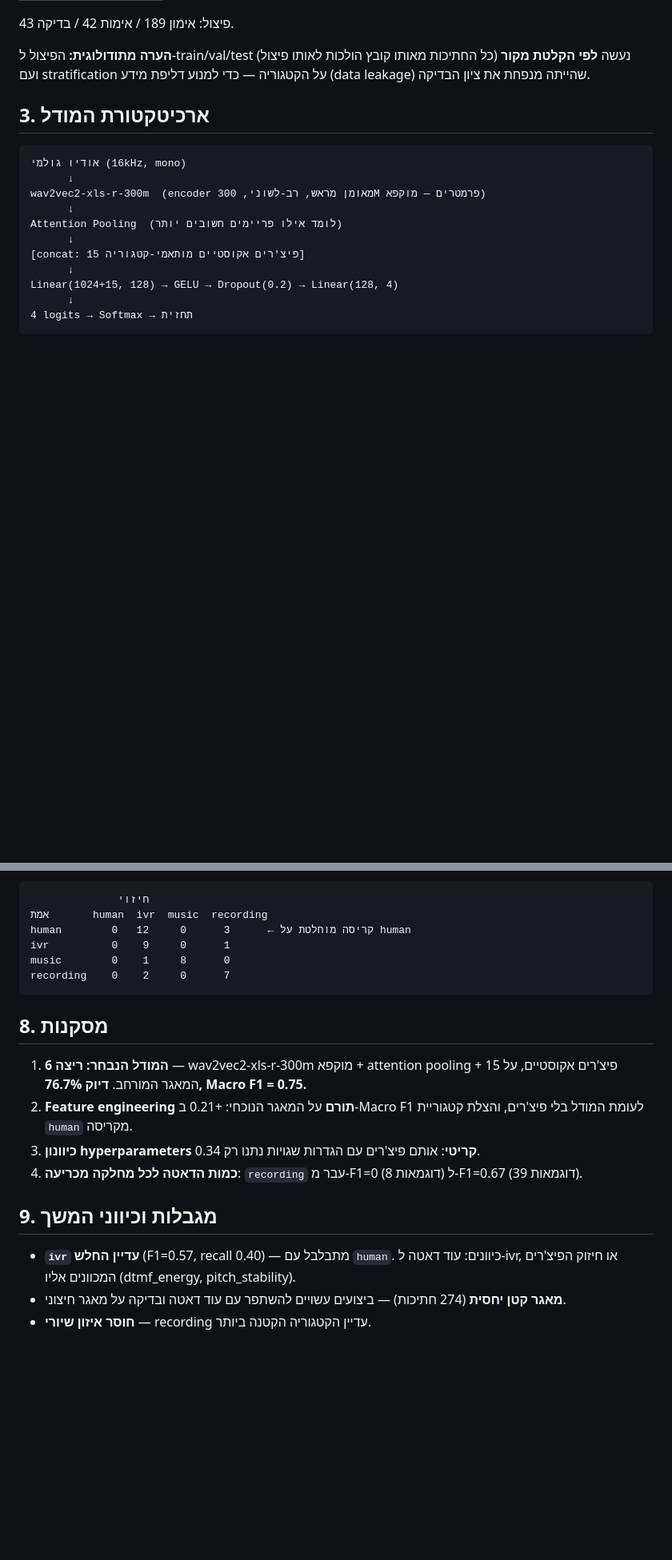
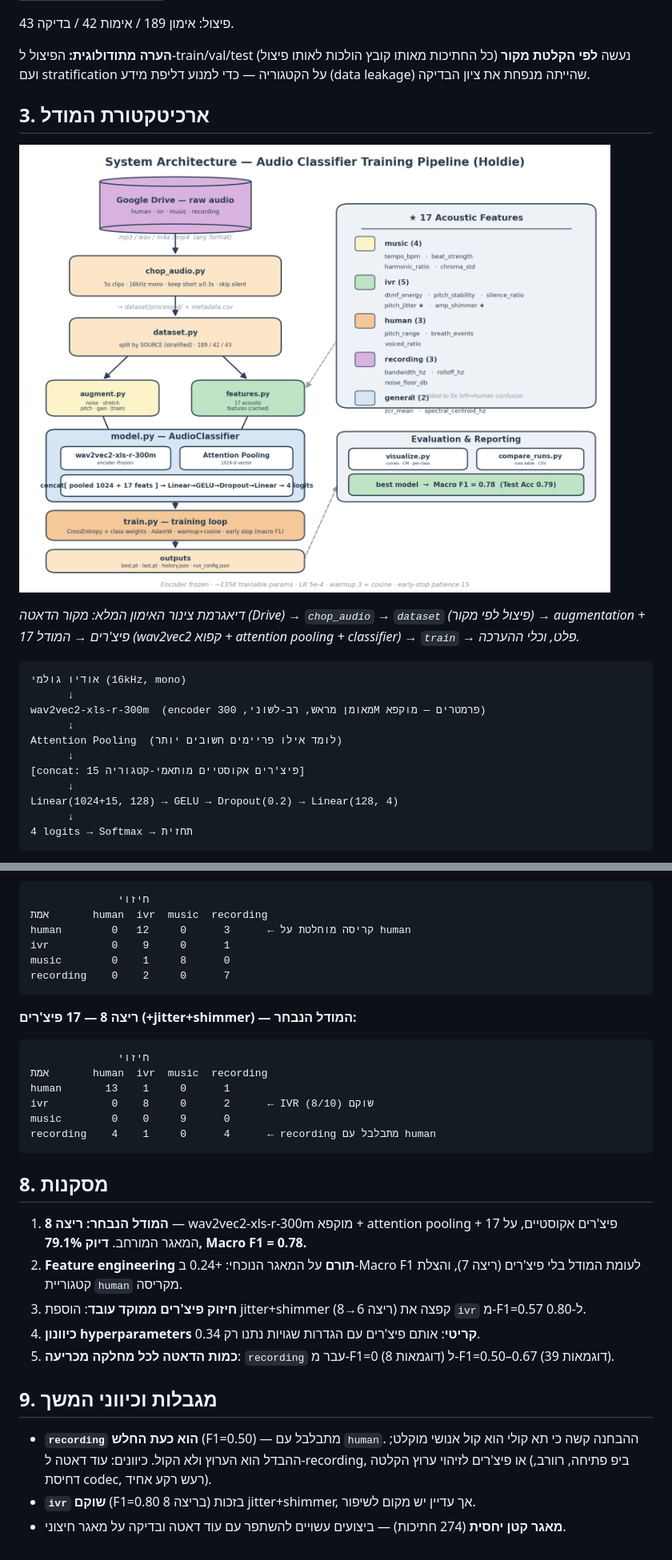
Before and after one commit to YossiYad/research, a Markdown page: REPORT.md, 2 parts joined by grey strips. Shown at 80% size. GitHub-like rendering; pictures changed too: docs/architecture.png (added); blank space fills up the shorter version.

Commit message:
report: add run 8 (jitter+shimmer) results and architecture diagram

````diff
--- a/REPORT.md
+++ b/REPORT.md
@@ -45,6 +45,10 @@
 
 ## 3. ארכיטקטורת המודל
 
+![ארכיטקטורת המערכת — צינור האימון](docs/architecture.png)
+
+*דיאגרמת צינור האימון המלא: מקור הדאטה (Drive) → `chop_audio` → `dataset` (פיצול לפי מקור) → augmentation + 17 פיצ'רים → המודל (wav2vec2 קפוא + attention pooling + classifier) → `train` → פלט, וכלי ההערכה.*
+
 ```
 אודיו גולמי (16kHz, mono)
       ↓
@@ -157,15 +182,26 @@ music        0    1     8      0
 recording    0    2     0      7
 ```
 
+**ריצה 8 — 17 פיצ'רים (+jitter+shimmer) — המודל הנבחר:**
+```
+              חיזוי
+אמת       human  ivr  music  recording
+human       13    1     0      1
+ivr          0    8     0      2      ← IVR שוקם (8/10)
+music        0    0     9      0
+recording    4    1     0      4      ← recording מתבלבל עם human
+```
+
 ## 8. מסקנות
 
-1. **המודל הנבחר: ריצה 6** — wav2vec2-xls-r-300m מוקפא + attention pooling + 15 פיצ'רים אקוסטיים, על המאגר המורחב. **דיוק 76.7%, Macro F1 = 0.75.**
-2. **Feature engineering תורם** על המאגר הנוכחי: +0.21 ב-Macro F1 לעומת המודל בלי פיצ'רים, והצלת קטגוריית `human` מקריסה.
-3. **כיוונון hyperparameters קריטי**: אותם פיצ'רים עם הגדרות שגויות נתנו רק 0.34.
-4. **כמות הדאטה לכל מחלקה מכריעה**: `recording` עבר מ-F1=0 (8 דוגמאות) ל-F1=0.67 (39 דוגמאות).
+1. **המודל הנבחר: ריצה 8** — wav2vec2-xls-r-300m מוקפא + attention pooling + 17 פיצ'רים אקוסטיים, על המאגר המורחב. **דיוק 79.1%, Macro F1 = 0.78.**
+2. **Feature engineering תורם** על המאגר הנוכחי: +0.24 ב-Macro F1 לעומת המודל בלי פיצ'רים (ריצה 7), והצלת קטגוריית `human` מקריסה.
+3. **חיזוק פיצ'רים ממוקד עובד**: הוספת jitter+shimmer (ריצה 6→8) קפצה את `ivr` מ-F1=0.57 ל-0.80.
+4. **כיוונון hyperparameters קריטי**: אותם פיצ'רים עם הגדרות שגויות נתנו רק 0.34.
+5. **כמות הדאטה לכל מחלקה מכריעה**: `recording` עבר מ-F1=0 (8 דוגמאות) ל-F1=0.50–0.67 (39 דוגמאות).
 
 ## 9. מגבלות וכיווני המשך
 
-- **`ivr` עדיין החלש** (F1=0.57, recall 0.40) — מתבלבל עם `human`. כיוונים: עוד דאטה ל-ivr, או חיזוק הפיצ'רים המכוונים אליו (dtmf_energy, pitch_stability).
+- **`recording` הוא כעת החלש** (F1=0.50) — מתבלבל עם `human`. ההבחנה קשה כי תא קולי הוא קול אנושי מוקלט; ההבדל הוא הערוץ ולא הקול. כיוונים: עוד דאטה ל-recording, או פיצ'רים לזיהוי ערוץ הקלטה (ביפ פתיחה, רוורב, דחיסת codec, רעש רקע אחיד).
+- **`ivr` שוקם** (F1=0.80 בריצה 8) בזכות jitter+shimmer, אך עדיין יש מקום לשיפור.
 - **מאגר קטן יחסית** (274 חתיכות) — ביצועים עשויים להשתפר עם עוד דאטה ובדיקה על מאגר חיצוני.
-- **חוסר איזון שיורי** — recording עדיין הקטגוריה הקטנה ביותר.
````
Also changed, not shown: other parts of REPORT.md (+25 -4 lines).
